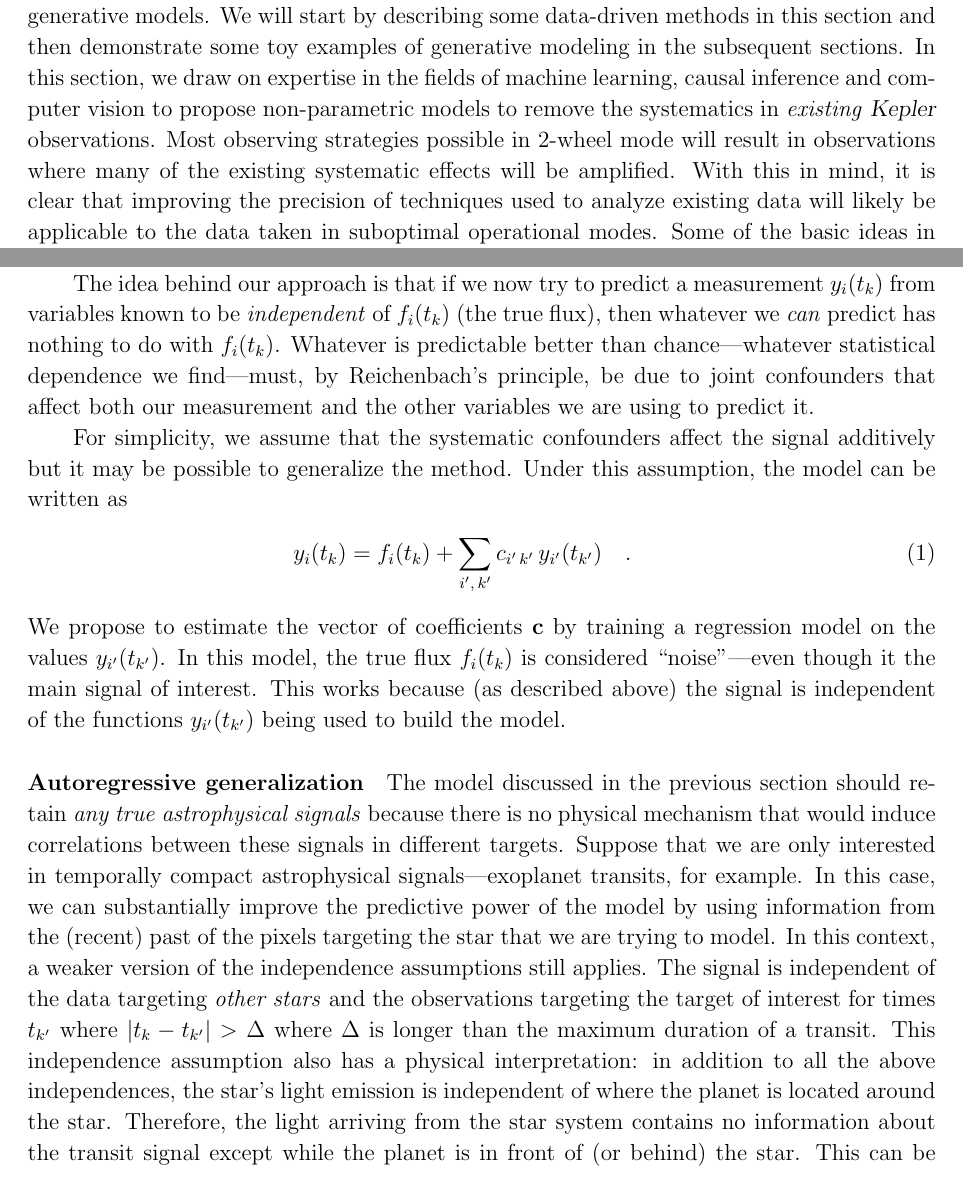
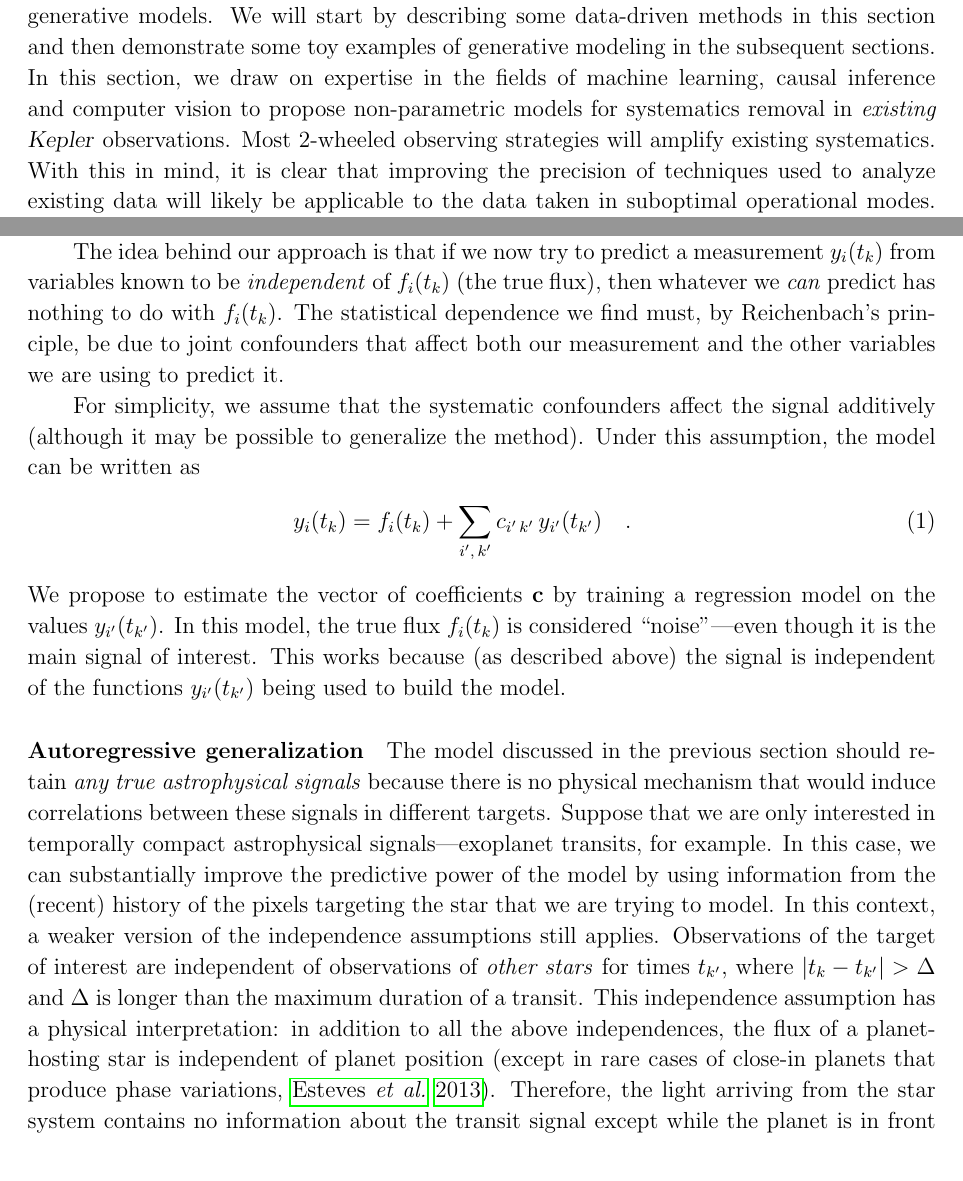
Before and after one commit to davidwhogg/SaveKepler, a LaTeX paper (whitepaper/sk.tex): two parts of pages 5 and 7 of 19, joined at a grey line, cut so that both start at the same text. Compiled offline with pdfLaTeX.

Commit message:
Typos and a bit of re-wording

```diff
--- a/whitepaper/sk.tex
+++ b/whitepaper/sk.tex
@@ -317,10 +315,8 @@ We will start by describing some data-driven methods in this section and then
 demonstrate some toy examples of generative modeling in the subsequent
 sections.
 In this section, we draw on expertise in the fields of machine learning,
-causal inference and computer vision to propose non-parametric models to
-remove the systematics in \emph{existing} \Kepler\ observations.
-Most observing strategies possible in 2-wheel mode will result in observations
-where many of the existing systematic effects will be amplified.
+causal inference and computer vision to propose non-parametric models for systematics removal in \emph{existing} \Kepler\ observations.
+Most 2-wheeled observing strategies will amplify existing systematics.
 With this in mind, it is clear that improving the precision of techniques used
 to analyze existing data will likely be applicable to the data taken in
 suboptimal operational modes.
@@ -412,13 +408,13 @@ The idea behind our approach is that if we now try to predict a measurement
 $y_i (t_k)$ from variables known to be \emph{independent} of $f_i (t_k)$ (the
 true flux), then whatever we \emph{can} predict has nothing to do with
 $f_i (t_k)$.
-Whatever is predictable better than chance---whatever statistical dependence
-we find---must, by Reichenbach's principle, be due to joint confounders that
+The statistical dependence
+we find must, by Reichenbach's principle, be due to joint confounders that
 affect both our measurement and the other variables we are using to predict
 it.
 
 For simplicity, we assume that the systematic confounders affect the signal
-additively but it may be possible to generalize the method.
+additively (although it may be possible to generalize the method).
 Under this assumption, the model can be written as
 \begin{eqnarray}
 y_i(t_k) = f_i (t_k) + \sum_{i^\prime,\,k^\prime} c_{i^\prime\,k^\prime}\,
@@ -427,7 +423,7 @@ y_i(t_k) = f_i (t_k) + \sum_{i^\prime,\,k^\prime} c_{i^\prime\,k^\prime}\,
 We propose to estimate the vector of coefficients $\mathbf{c}$ by training a
 regression model on the values $y_{i^\prime} (t_{k^\prime})$.
 In this model, the true flux $f_i (t_k)$ is considered ``noise''---even though
-it the main signal of interest.
+it is the main signal of interest.
 This works because (as described above) the signal is independent of the
 functions $y_{i^\prime} (t_{k^\prime})$ being used to build the model.
 
@@ -438,18 +434,14 @@ induce correlations between these signals in different targets.
 Suppose that we are only interested in temporally compact astrophysical
 signals---exoplanet transits, for example.
 In this case, we can substantially improve the predictive power of the model
-by using information from the (recent) past of the pixels targeting the star
+by using information from the (recent) history of the pixels targeting the star
 that we are trying to model.
 In this context, a weaker version of the independence assumptions still
 applies.
-The signal is independent of the data targeting \emph{other stars} and the
-observations targeting the target of interest for times $t_{k^\prime}$ where
-$|t_k - t_{k^\prime}| > \Delta$ where $\Delta$ is longer than the maximum
+Observations of the target of interest are independent of observations of \emph{other stars} for times $t_{k^\prime}$, where $|t_k - t_{k^\prime}| > \Delta$ and $\Delta$ is longer than the maximum
 duration of a transit.
-This independence assumption also has a physical interpretation: in addition
-to all the above independences, the star's light emission is independent of
-where the planet is located around the star.
-Therefore, the light arriving from the star system contains no information
+This independence assumption has a physical interpretation: in addition
+to all the above independences, the flux of a planet-hosting star is independent of planet position \citep[except in rare cases of close-in planets that produce phase variations,][]{esteves2013}. Therefore, the light arriving from the star system contains no information
 about the transit signal except while the planet is in front of (or behind)
 the star.
 This can be viewed as an assumption of independence of the stellar limb
```
Also changed, not shown: whitepaper/sk.tex (17 more changed lines).
